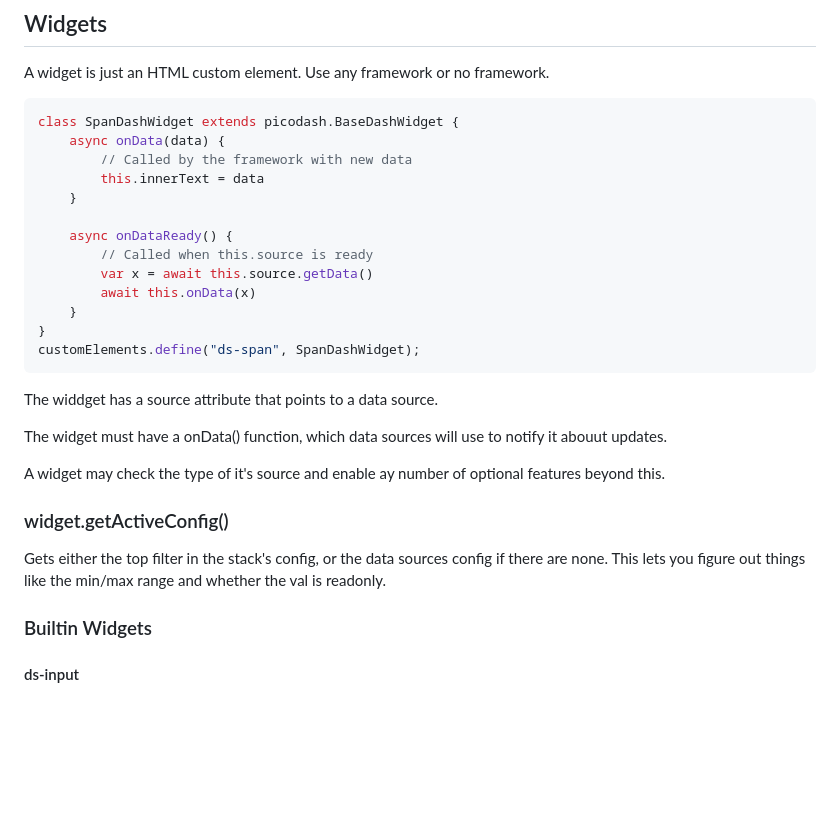
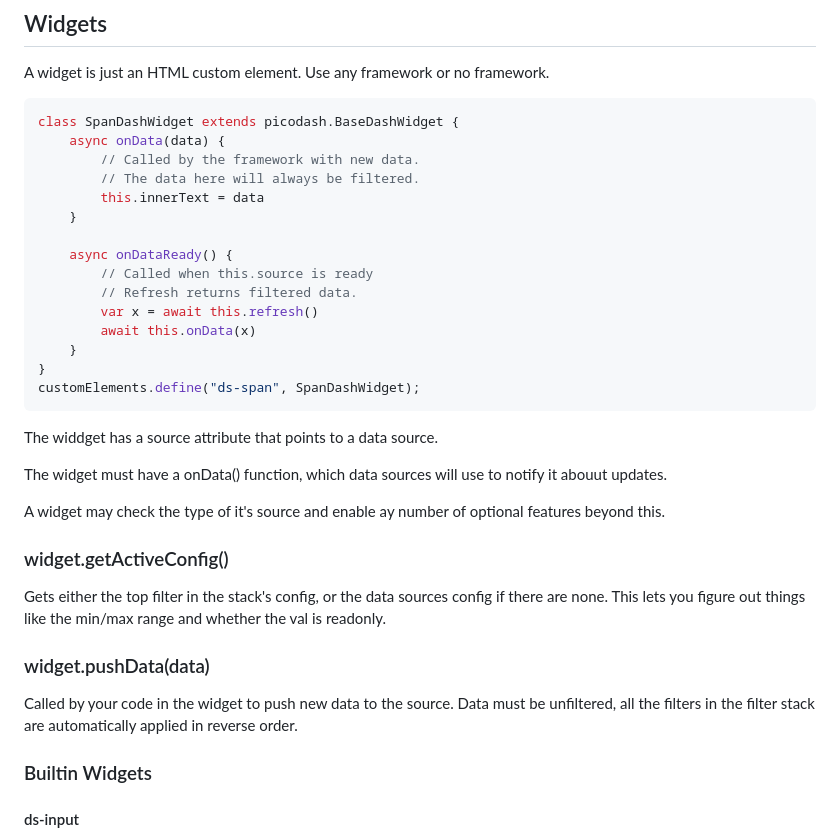
Before and after one commit to EternityForest/picodash, a Markdown page: README.md, the part around the change. Rendered like a GitHub page; blank space fills up the shorter version.

Commit message:
More readme

````diff
--- a/README.md
+++ b/README.md
@@ -137,13 +137,15 @@ A widget is just an HTML custom element.  Use any framework or no framework.
 ```js
 class SpanDashWidget extends picodash.BaseDashWidget {
     async onData(data) {
-        // Called by the framework with new data
+        // Called by the framework with new data.
+        // The data here will always be filtered.
         this.innerText = data
     }
 
     async onDataReady() {
         // Called when this.source is ready
-        var x = await this.source.getData()
+        // Refresh returns filtered data.
+        var x = await this.refresh()
         await this.onData(x)
     }
 }
@@ -164,6 +166,14 @@ features beyond this.
 Gets either the top filter in the stack's config, or the data sources config
 if there are none.  This lets you figure out things like the min/max range
 and whether the val is readonly.
+
+
+### widget.pushData(data)
+
+Called by your code in the widget to push new data to the source.
+Data must be unfiltered, all the filters in the filter stack are automatically
+applied in reverse order.
+
 
 ### Builtin Widgets
 
````
